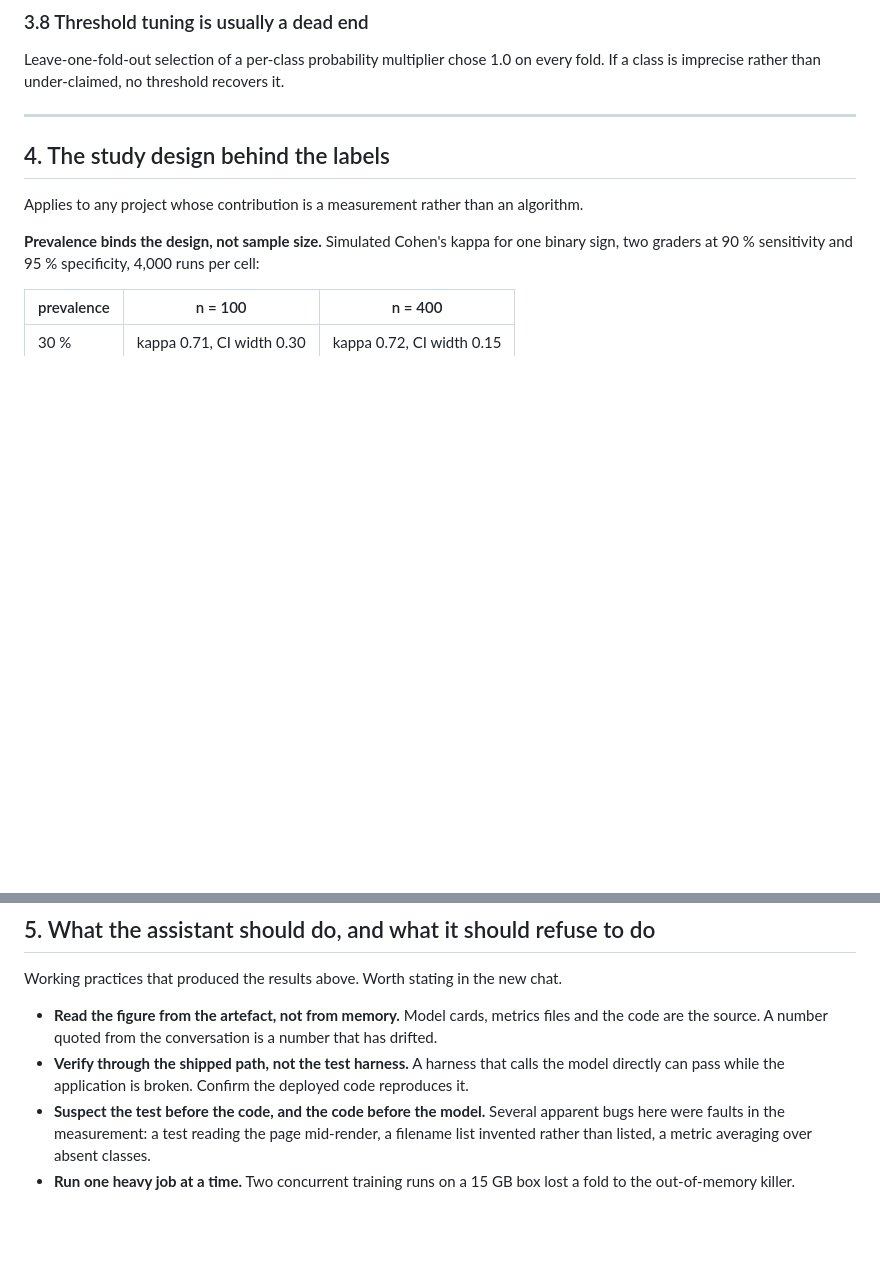
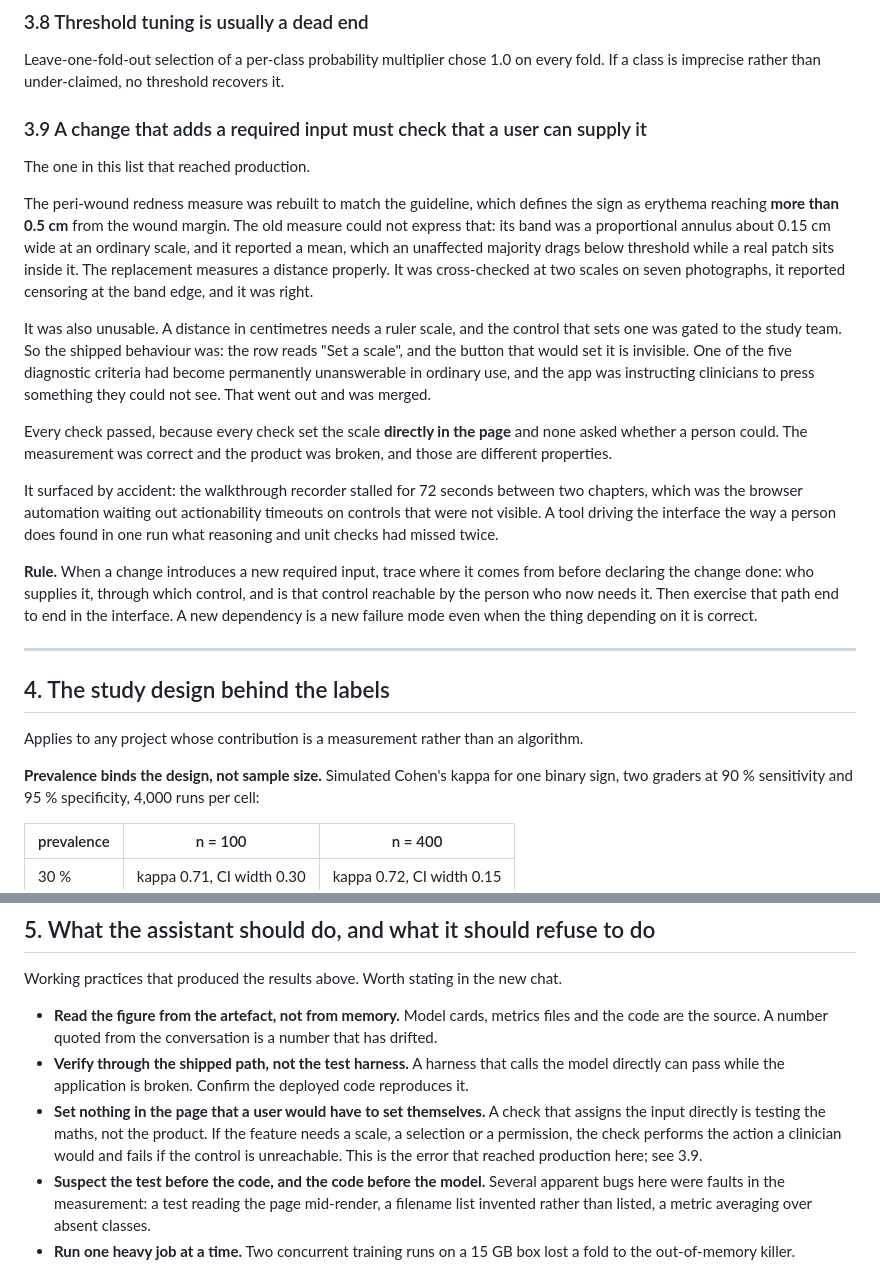
Before and after one commit to ppabnaim-cloud/htpn-clinical-checker, a Markdown page: docs/clinical-ai-prototype-playbook.md, 2 parts joined by grey strips. Rendered like a GitHub page; blank space fills up the shorter version.

Commit message:
Playbook 3.9: a change that adds a required input must check a user can supply it
The only lesson in that list which reached production, so it is written up with that said
plainly rather than as general advice.

The peri-wound measure was rebuilt to match the guideline definition, cross-checked at two
ruler scales across seven photographs, and was correct. It was also unusable: a distance in
centimetres needs a ruler scale, and the control that sets one was gated to the study team,
so the row read "Set a scale" above an invisible button and one of the five criteria became
permanently unanswerable in ordinary use. Every check passed because every check set the
scale directly in the page and none asked whether a person could.

The entry records how it was found, because that is the transferable part: the walkthrough
recorder stalled for 72 seconds between two chapters, which was the browser waiting out
actionability timeouts on controls that were not visible. A tool driving the interface the
way a person does found in one run what reasoning and unit checks had missed twice.

Section 5 gains the matching working practice: set nothing in the page that a user would
have to set themselves, because a check that assigns the input directly is testing the
maths and not the product.

Co-Authored-By: Claude Opus 5 <noreply@anthropic.com>
Claude-Session: https://claude.ai/code/session_01ERaFMU4YmtwYrAqzwYgzCr

```diff
--- a/docs/clinical-ai-prototype-playbook.md
+++ b/docs/clinical-ai-prototype-playbook.md
@@ -218,6 +218,37 @@ no loss, and the ratio must be capped.
 Leave-one-fold-out selection of a per-class probability multiplier chose 1.0 on every fold. If a
 class is imprecise rather than under-claimed, no threshold recovers it.
 
+### 3.9 A change that adds a required input must check that a user can supply it
+
+The one in this list that reached production.
+
+The peri-wound redness measure was rebuilt to match the guideline, which defines the sign as
+erythema reaching **more than 0.5 cm** from the wound margin. The old measure could not express
+that: its band was a proportional annulus about 0.15 cm wide at an ordinary scale, and it
+reported a mean, which an unaffected majority drags below threshold while a real patch sits
+inside it. The replacement measures a distance properly. It was cross-checked at two scales on
+seven photographs, it reported censoring at the band edge, and it was right.
+
+It was also unusable. A distance in centimetres needs a ruler scale, and the control that sets
+one was gated to the study team. So the shipped behaviour was: the row reads "Set a scale", and
+the button that would set it is invisible. One of the five diagnostic criteria had become
+permanently unanswerable in ordinary use, and the app was instructing clinicians to press
+something they could not see. That went out and was merged.
+
+Every check passed, because every check set the scale **directly in the page** and none asked
+whether a person could. The measurement was correct and the product was broken, and those are
+different properties.
+
+It surfaced by accident: the walkthrough recorder stalled for 72 seconds between two chapters,
+which was the browser automation waiting out actionability timeouts on controls that were not
+visible. A tool driving the interface the way a person does found in one run what reasoning and
+unit checks had missed twice.
+
+**Rule.** When a change introduces a new required input, trace where it comes from before
+declaring the change done: who supplies it, through which control, and is that control
+reachable by the person who now needs it. Then exercise that path end to end in the interface.
+A new dependency is a new failure mode even when the thing depending on it is correct.
+
 ---
 
 ## 4. The study design behind the labels
@@ -252,6 +283,10 @@ Working practices that produced the results above. Worth stating in the new chat
   code are the source. A number quoted from the conversation is a number that has drifted.
 - **Verify through the shipped path, not the test harness.** A harness that calls the model
   directly can pass while the application is broken. Confirm the deployed code reproduces it.
+- **Set nothing in the page that a user would have to set themselves.** A check that assigns
+  the input directly is testing the maths, not the product. If the feature needs a scale, a
+  selection or a permission, the check performs the action a clinician would and fails if the
+  control is unreachable. This is the error that reached production here; see 3.9.
 - **Suspect the test before the code, and the code before the model.** Several apparent bugs
   here were faults in the measurement: a test reading the page mid-render, a filename list
   invented rather than listed, a metric averaging over absent classes.
```
